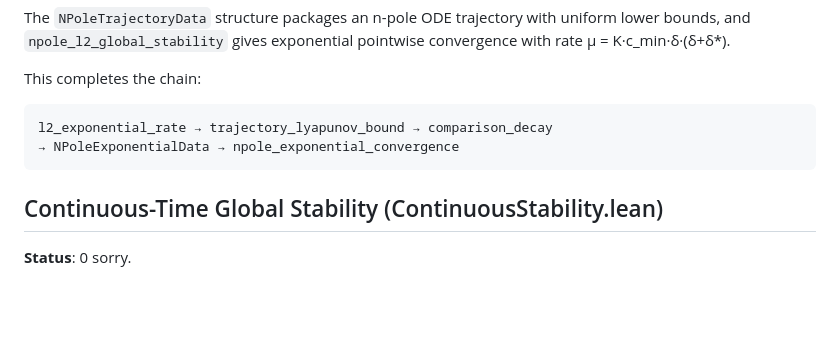
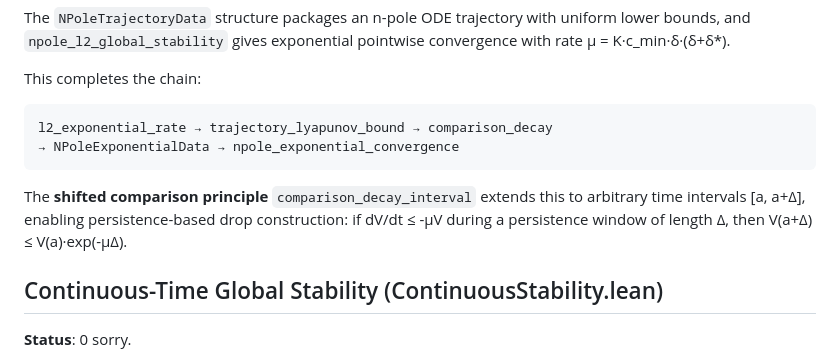
Before and after one commit to taejun-song/autolab, a Markdown page: syntheses/lean-proof-status.md, the part around the change. Drawn GitHub-style; blank space fills up the shorter version.

````diff
--- a/syntheses/lean-proof-status.md
+++ b/syntheses/lean-proof-status.md
@@ -236,6 +236,8 @@ l2_exponential_rate → trajectory_lyapunov_bound → comparison_decay
 → NPoleExponentialData → npole_exponential_convergence
 ```
 
+The **shifted comparison principle** `comparison_decay_interval` extends this to arbitrary time intervals [a, a+Δ], enabling persistence-based drop construction: if dV/dt ≤ -μV during a persistence window of length Δ, then V(a+Δ) ≤ V(a)·exp(-μΔ).
+
 ## Continuous-Time Global Stability (ContinuousStability.lean)
 
 **Status**: 0 sorry.
````
Also changed, not shown: log.md (+7 -0 lines).
